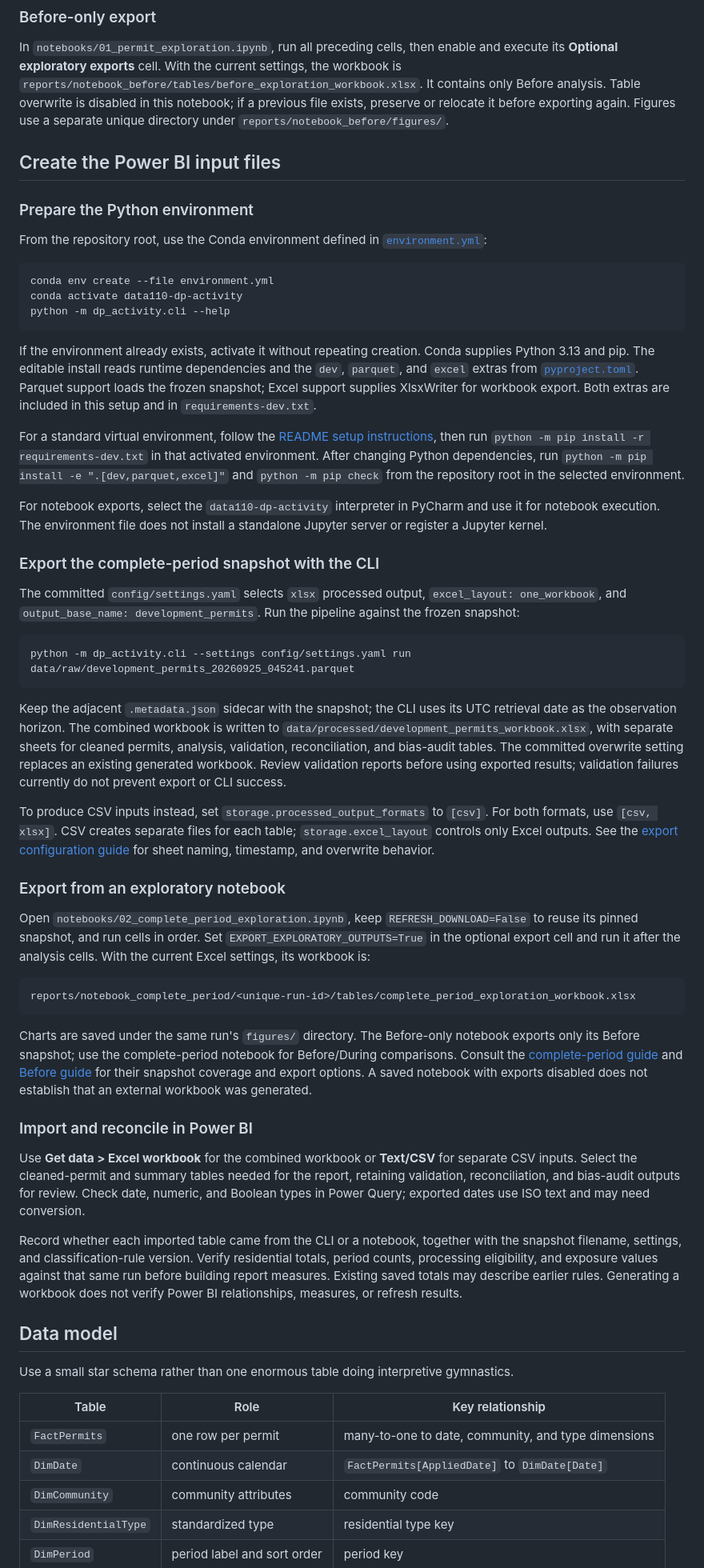
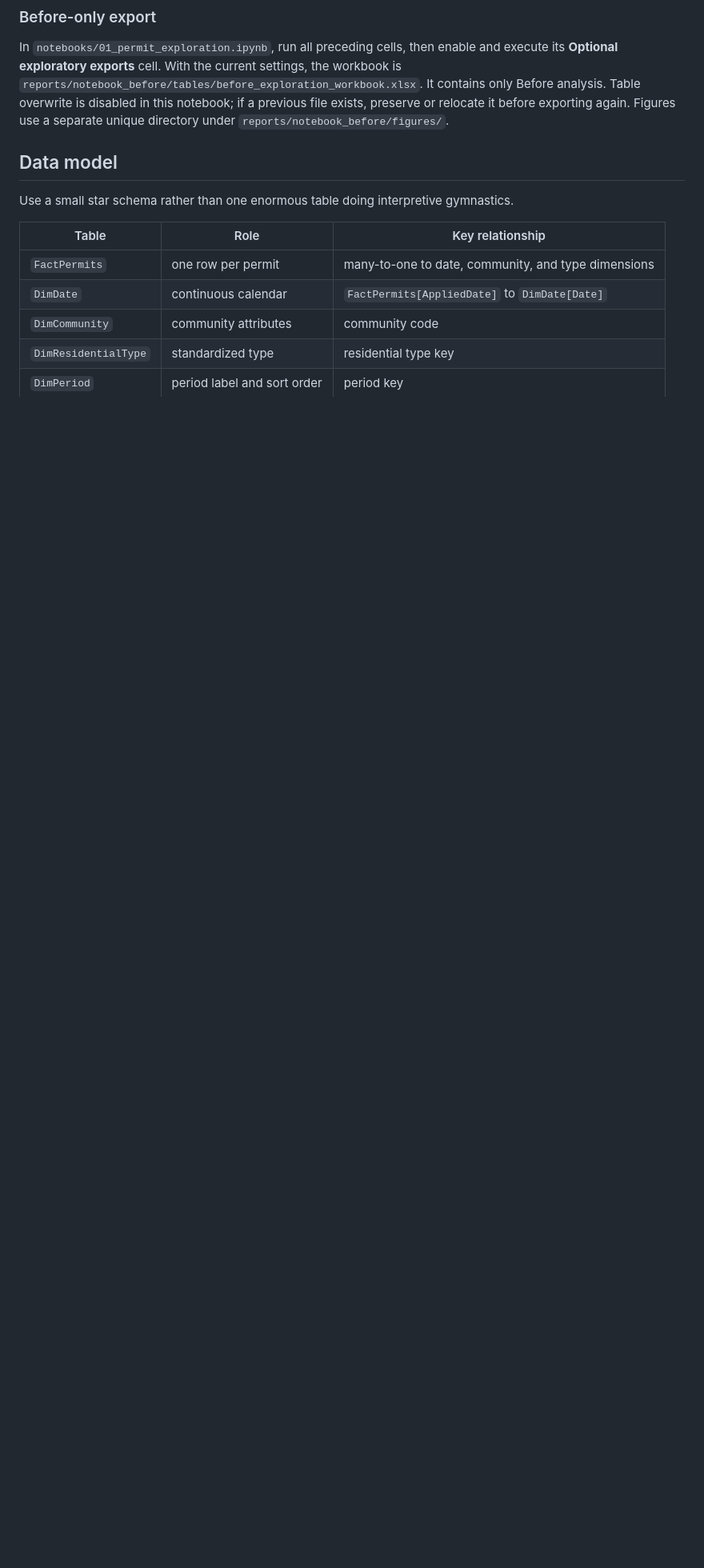
Before and after one commit to alby1976/Data110_DP_Activity, a Markdown page: docs/POWER_BI_PLAN.md, the part around one of its changes. Shown at 80% size. Rendered like a GitHub page; blank space fills up the shorter version.

````diff
--- a/docs/POWER_BI_PLAN.md
+++ b/docs/POWER_BI_PLAN.md
@@ -119,95 +146,6 @@ the workbook is `reports/notebook_before/tables/before_exploration_workbook.xlsx
 It contains only Before analysis. Table overwrite is disabled in this notebook;
 if a previous file exists, preserve or relocate it before exporting again.
 Figures use a separate unique directory under `reports/notebook_before/figures/`.
-
-## Create the Power BI input files
-
-### Prepare the Python environment
-
-From the repository root, use the Conda environment defined in
-[`environment.yml`](../environment.yml):
-
-```bash
-conda env create --file environment.yml
-conda activate data110-dp-activity
-python -m dp_activity.cli --help
-```
-
-If the environment already exists, activate it without repeating creation.
-Conda supplies Python 3.13 and pip. The editable install reads runtime dependencies
-and the `dev`, `parquet`, and `excel` extras from
-[`pyproject.toml`](../pyproject.toml). Parquet support loads the frozen snapshot;
-Excel support supplies XlsxWriter for workbook export. Both extras are included
-in this setup and in `requirements-dev.txt`.
-
-For a standard virtual environment, follow the
-[README setup instructions](../README.md#getting-started), then run
-`python -m pip install -r requirements-dev.txt` in that activated environment.
-After changing Python dependencies, run
-`python -m pip install -e ".[dev,parquet,excel]"` and `python -m pip check`
-from the repository root in the selected environment.
-
-For notebook exports, select the `data110-dp-activity` interpreter in PyCharm
-and use it for notebook execution. The environment file does not install a
-standalone Jupyter server or register a Jupyter kernel.
-
-### Export the complete-period snapshot with the CLI
-
-The committed `config/settings.yaml` selects `xlsx` processed output,
-`excel_layout: one_workbook`, and `output_base_name: development_permits`.
-Run the pipeline against the frozen snapshot:
-
-```bash
-python -m dp_activity.cli --settings config/settings.yaml run data/raw/development_permits_20260925_045241.parquet
-```
-
-Keep the adjacent `.metadata.json` sidecar with the snapshot; the CLI uses its
-UTC retrieval date as the observation horizon. The combined workbook is written
-to `data/processed/development_permits_workbook.xlsx`, with separate sheets for
-cleaned permits, analysis, validation, reconciliation, and bias-audit tables.
-The committed overwrite setting replaces an existing generated workbook.
-Review validation reports before using exported results; validation failures
-currently do not prevent export or CLI success.
-
-To produce CSV inputs instead, set `storage.processed_output_formats` to `[csv]`.
-For both formats, use `[csv, xlsx]`. CSV creates separate files for each table;
-`storage.excel_layout` controls only Excel outputs. See the
-[export configuration guide](CONFIGURATION.md#excel-processed-output-option)
-for sheet naming, timestamp, and overwrite behavior.
-
-### Export from an exploratory notebook
-
-Open `notebooks/02_complete_period_exploration.ipynb`, keep
-`REFRESH_DOWNLOAD=False` to reuse its pinned snapshot, and run cells in order.
-Set `EXPORT_EXPLORATORY_OUTPUTS=True` in the optional export cell and run it
-after the analysis cells. With the current Excel settings, its workbook is:
-
-```text
-reports/notebook_complete_period/<unique-run-id>/tables/complete_period_exploration_workbook.xlsx
-```
-
-Charts are saved under the same run's `figures/` directory. The Before-only
-notebook exports only its Before snapshot; use the complete-period notebook
-for Before/During comparisons. Consult the
-[complete-period guide](../notebooks/02_complete_period_exploration_explanation.md)
-and [Before guide](../notebooks/01_permit_exploration_explaination.md) for their
-snapshot coverage and export options. A saved notebook with exports disabled
-does not establish that an external workbook was generated.
-
-### Import and reconcile in Power BI
-
-Use **Get data > Excel workbook** for the combined workbook or **Text/CSV**
-for separate CSV inputs. Select the cleaned-permit and summary tables needed
-for the report, retaining validation, reconciliation, and bias-audit outputs
-for review. Check date, numeric, and Boolean types in Power Query; exported
-dates use ISO text and may need conversion.
-
-Record whether each imported table came from the CLI or a notebook, together
-with the snapshot filename, settings, and classification-rule version. Verify
-residential totals, period counts, processing eligibility, and exposure values
-against that same run before building report measures. Existing saved totals
-may describe earlier rules. Generating a workbook does not verify Power BI
-relationships, measures, or refresh results.
 
 ## Data model
 
````
Also changed, not shown: other parts of docs/POWER_BI_PLAN.md (+27 -0 lines), README.md (+14 -1 lines).
